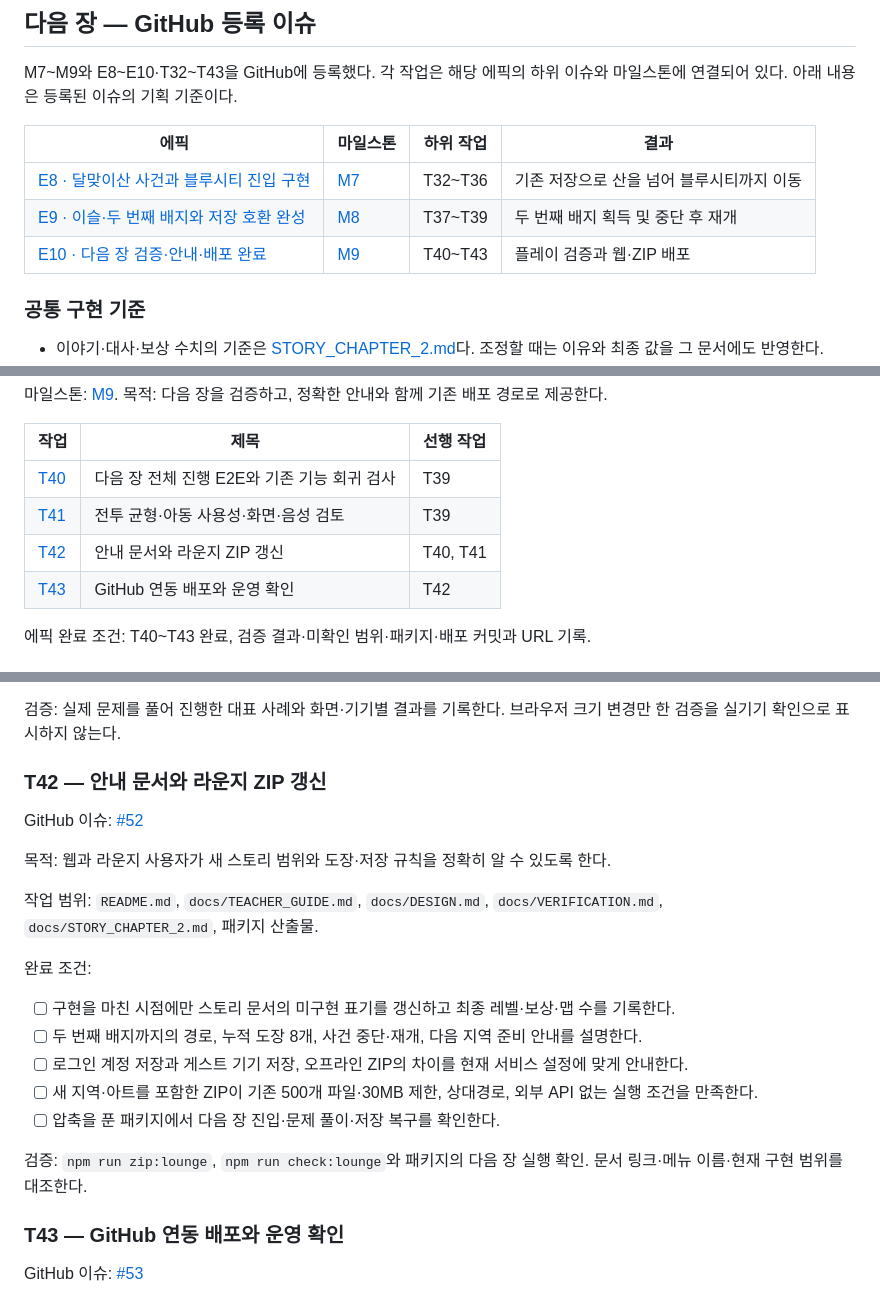
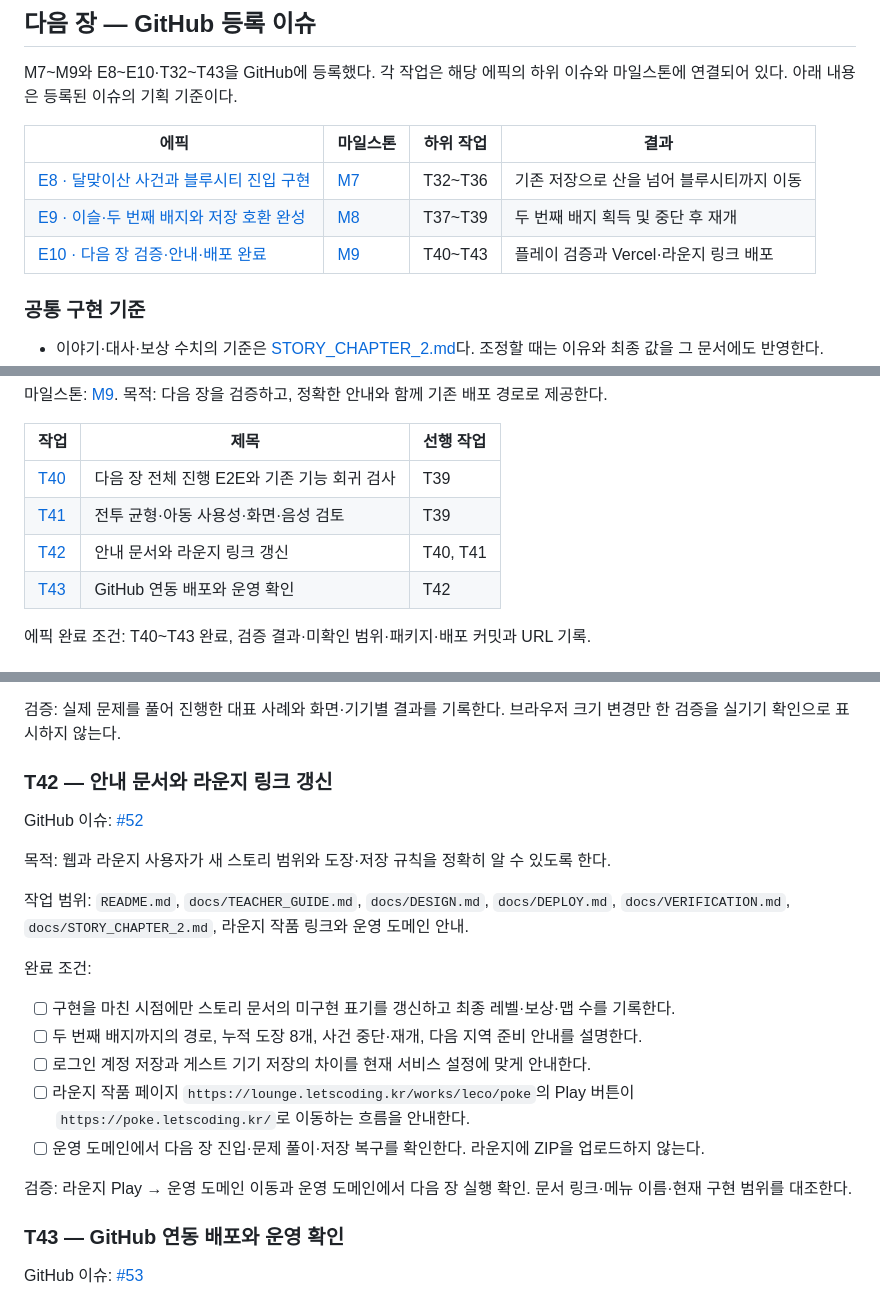
Before and after one commit to quirinal36/Poketmon_goldilocks, a Markdown page: docs/GITHUB_ISSUES.md, 3 parts joined by grey strips. Drawn GitHub-style.

Commit message:
docs: use Lounge Play redirect for chapter 2 release

```diff
--- a/docs/GITHUB_ISSUES.md
+++ b/docs/GITHUB_ISSUES.md
@@ -216,7 +216,7 @@ M7~M9와 E8~E10·T32~T43을 GitHub에 등록했다. 각 작업은 해당 에픽
 |---|---|---|---|
 | [E8 · 달맞이산 사건과 블루시티 진입 구현](#e8) | [M7](MILESTONES.md#m7) | T32~T36 | 기존 저장으로 산을 넘어 블루시티까지 이동 |
 | [E9 · 이슬·두 번째 배지와 저장 호환 완성](#e9) | [M8](MILESTONES.md#m8) | T37~T39 | 두 번째 배지 획득 및 중단 후 재개 |
-| [E10 · 다음 장 검증·안내·배포 완료](#e10) | [M9](MILESTONES.md#m9) | T40~T43 | 플레이 검증과 웹·ZIP 배포 |
+| [E10 · 다음 장 검증·안내·배포 완료](#e10) | [M9](MILESTONES.md#m9) | T40~T43 | 플레이 검증과 Vercel·라운지 링크 배포 |
 
 ### 공통 구현 기준
 
@@ -428,7 +428,7 @@ GitHub 이슈: [#41](https://github.com/quirinal36/Poketmon_goldilocks/issues/41
 |---|---|---|
 | [T40](#t40) | 다음 장 전체 진행 E2E와 기존 기능 회귀 검사 | T39 |
 | [T41](#t41) | 전투 균형·아동 사용성·화면·음성 검토 | T39 |
-| [T42](#t42) | 안내 문서와 라운지 ZIP 갱신 | T40, T41 |
+| [T42](#t42) | 안내 문서와 라운지 링크 갱신 | T40, T41 |
 | [T43](#t43) | GitHub 연동 배포와 운영 확인 | T42 |
 
 에픽 완료 조건: T40~T43 완료, 검증 결과·미확인 범위·패키지·배포 커밋과 URL 기록.
@@ -475,23 +475,23 @@ GitHub 이슈: [#51](https://github.com/quirinal36/Poketmon_goldilocks/issues/51
 
 <a id="t42"></a>
 
-### T42 — 안내 문서와 라운지 ZIP 갱신
+### T42 — 안내 문서와 라운지 링크 갱신
 
 GitHub 이슈: [#52](https://github.com/quirinal36/Poketmon_goldilocks/issues/52)
 
 목적: 웹과 라운지 사용자가 새 스토리 범위와 도장·저장 규칙을 정확히 알 수 있도록 한다.
 
-작업 범위: `README.md`, `docs/TEACHER_GUIDE.md`, `docs/DESIGN.md`, `docs/VERIFICATION.md`, `docs/STORY_CHAPTER_2.md`, 패키지 산출물.
+작업 범위: `README.md`, `docs/TEACHER_GUIDE.md`, `docs/DESIGN.md`, `docs/DEPLOY.md`, `docs/VERIFICATION.md`, `docs/STORY_CHAPTER_2.md`, 라운지 작품 링크와 운영 도메인 안내.
 
 완료 조건:
 
 - [ ] 구현을 마친 시점에만 스토리 문서의 미구현 표기를 갱신하고 최종 레벨·보상·맵 수를 기록한다.
 - [ ] 두 번째 배지까지의 경로, 누적 도장 8개, 사건 중단·재개, 다음 지역 준비 안내를 설명한다.
-- [ ] 로그인 계정 저장과 게스트 기기 저장, 오프라인 ZIP의 차이를 현재 서비스 설정에 맞게 안내한다.
-- [ ] 새 지역·아트를 포함한 ZIP이 기존 500개 파일·30MB 제한, 상대경로, 외부 API 없는 실행 조건을 만족한다.
-- [ ] 압축을 푼 패키지에서 다음 장 진입·문제 풀이·저장 복구를 확인한다.
+- [ ] 로그인 계정 저장과 게스트 기기 저장의 차이를 현재 서비스 설정에 맞게 안내한다.
+- [ ] 라운지 작품 페이지 `https://lounge.letscoding.kr/works/leco/poke`의 Play 버튼이 `https://poke.letscoding.kr/`로 이동하는 흐름을 안내한다.
+- [ ] 운영 도메인에서 다음 장 진입·문제 풀이·저장 복구를 확인한다. 라운지에 ZIP을 업로드하지 않는다.
 
-검증: `npm run zip:lounge`, `npm run check:lounge`와 패키지의 다음 장 실행 확인. 문서 링크·메뉴 이름·현재 구현 범위를 대조한다.
+검증: 라운지 Play → 운영 도메인 이동과 운영 도메인에서 다음 장 실행 확인. 문서 링크·메뉴 이름·현재 구현 범위를 대조한다.
 
 <a id="t43"></a>
 
```
Also changed, not shown: other parts of docs/GITHUB_ISSUES.md (+1 -1 lines), docs/MILESTONES.md (+4 -4 lines).
